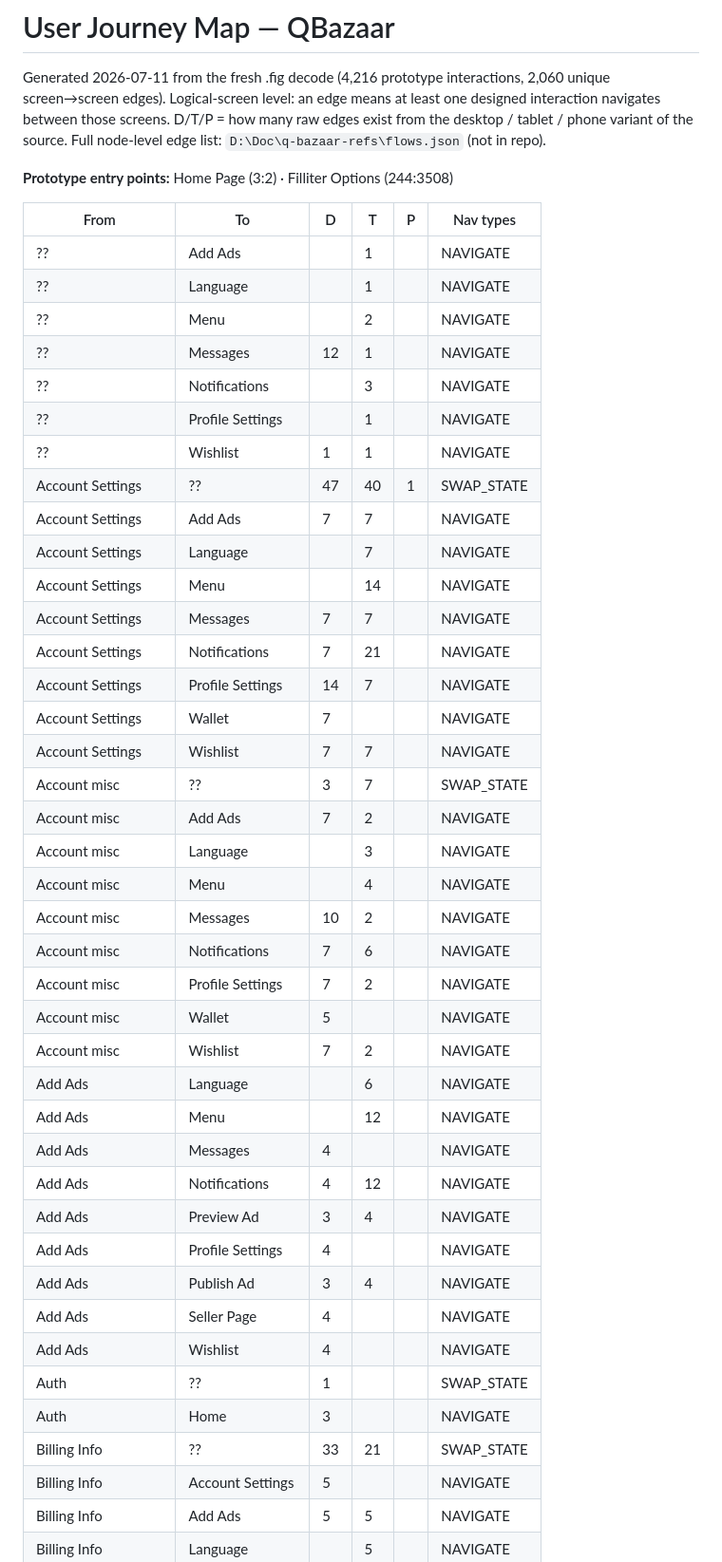
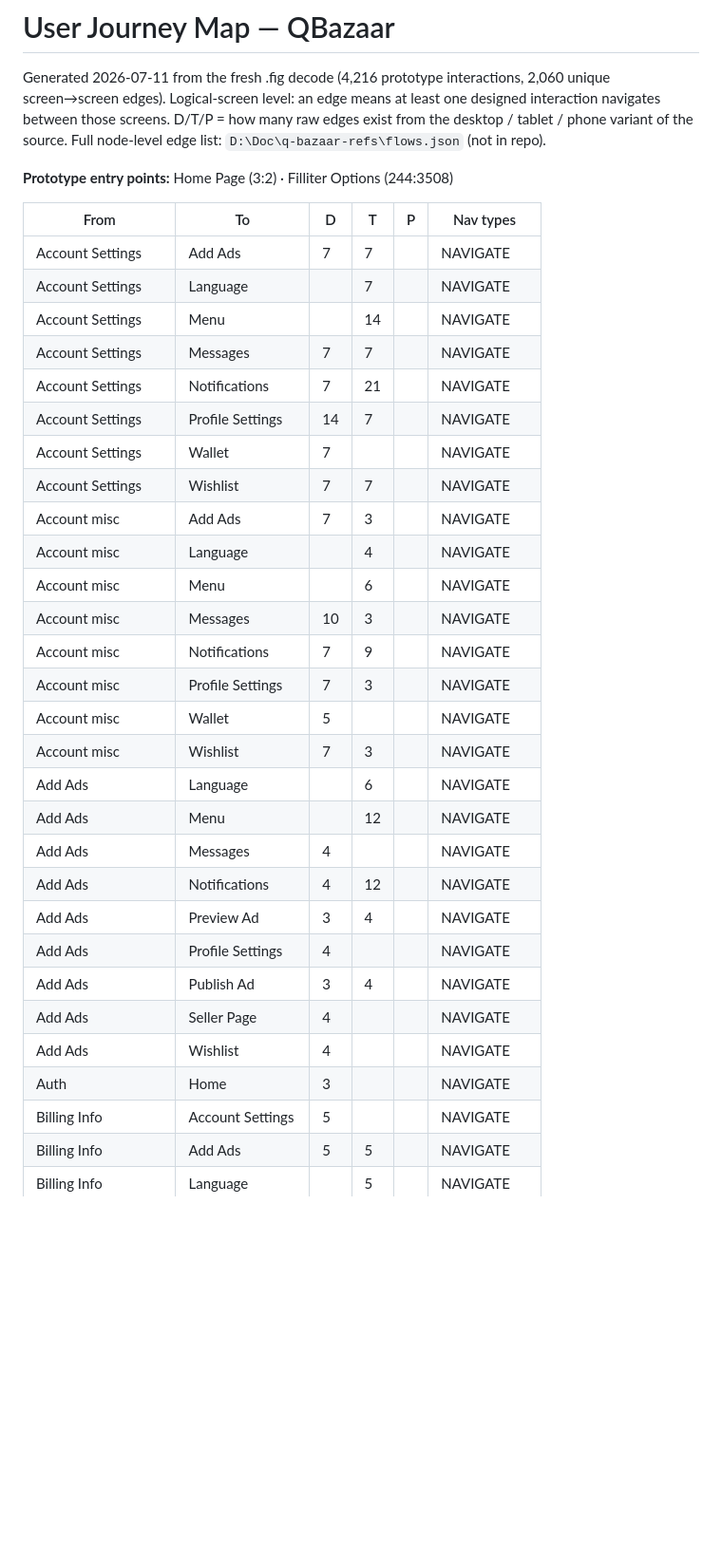
Before and after one commit to Qbazzar/Qbazaar-front, a Markdown page: docs/superpowers/journey-map.md, the part around one of its changes. Shown at 95% size. Rendered like a GitHub page; blank space fills up the shorter version.

Commit message:
Resolve 26 REVIEW frames in coverage matrix; regenerate journey map
Co-Authored-By: Claude Fable 5 <noreply@anthropic.com>

```diff
--- a/docs/superpowers/journey-map.md
+++ b/docs/superpowers/journey-map.md
@@ -10,14 +10,6 @@ Full node-level edge list: `D:\Doc\q-bazaar-refs\flows.json` (not in repo).
 
 | From | To | D | T | P | Nav types |
 |---|---|---|---|---|---|
-| ?? | Add Ads |  | 1 |  | NAVIGATE |
-| ?? | Language |  | 1 |  | NAVIGATE |
-| ?? | Menu |  | 2 |  | NAVIGATE |
-| ?? | Messages | 12 | 1 |  | NAVIGATE |
-| ?? | Notifications |  | 3 |  | NAVIGATE |
-| ?? | Profile Settings |  | 1 |  | NAVIGATE |
-| ?? | Wishlist | 1 | 1 |  | NAVIGATE |
-| Account Settings | ?? | 47 | 40 | 1 | SWAP_STATE |
 | Account Settings | Add Ads | 7 | 7 |  | NAVIGATE |
 | Account Settings | Language |  | 7 |  | NAVIGATE |
 | Account Settings | Menu |  | 14 |  | NAVIGATE |
@@ -26,15 +18,14 @@ Full node-level edge list: `D:\Doc\q-bazaar-refs\flows.json` (not in repo).
 | Account Settings | Profile Settings | 14 | 7 |  | NAVIGATE |
 | Account Settings | Wallet | 7 |  |  | NAVIGATE |
 | Account Settings | Wishlist | 7 | 7 |  | NAVIGATE |
-| Account misc | ?? | 3 | 7 |  | SWAP_STATE |
-| Account misc | Add Ads | 7 | 2 |  | NAVIGATE |
-| Account misc | Language |  | 3 |  | NAVIGATE |
-| Account misc | Menu |  | 4 |  | NAVIGATE |
-| Account misc | Messages | 10 | 2 |  | NAVIGATE |
-| Account misc | Notifications | 7 | 6 |  | NAVIGATE |
-| Account misc | Profile Settings | 7 | 2 |  | NAVIGATE |
+| Account misc | Add Ads | 7 | 3 |  | NAVIGATE |
+| Account misc | Language |  | 4 |  | NAVIGATE |
+| Account misc | Menu |  | 6 |  | NAVIGATE |
+| Account misc | Messages | 10 | 3 |  | NAVIGATE |
+| Account misc | Notifications | 7 | 9 |  | NAVIGATE |
+| Account misc | Profile Settings | 7 | 3 |  | NAVIGATE |
 | Account misc | Wallet | 5 |  |  | NAVIGATE |
-| Account misc | Wishlist | 7 | 2 |  | NAVIGATE |
+| Account misc | Wishlist | 7 | 3 |  | NAVIGATE |
 | Add Ads | Language |  | 6 |  | NAVIGATE |
 | Add Ads | Menu |  | 12 |  | NAVIGATE |
 | Add Ads | Messages | 4 |  |  | NAVIGATE |
@@ -44,9 +35,7 @@ Full node-level edge list: `D:\Doc\q-bazaar-refs\flows.json` (not in repo).
 | Add Ads | Publish Ad | 3 | 4 |  | NAVIGATE |
 | Add Ads | Seller Page | 4 |  |  | NAVIGATE |
 | Add Ads | Wishlist | 4 |  |  | NAVIGATE |
-| Auth | ?? | 1 |  |  | SWAP_STATE |
 | Auth | Home | 3 |  |  | NAVIGATE |
-| Billing Info | ?? | 33 | 21 |  | SWAP_STATE |
 | Billing Info | Account Settings | 5 |  |  | NAVIGATE |
 | Billing Info | Add Ads | 5 | 5 |  | NAVIGATE |
 | Billing Info | Language |  | 5 |  | NAVIGATE |
```
Also changed, not shown: other parts of docs/superpowers/journey-map.md (+7 -11 lines), docs/superpowers/coverage-matrix.md (+51 -56 lines).
